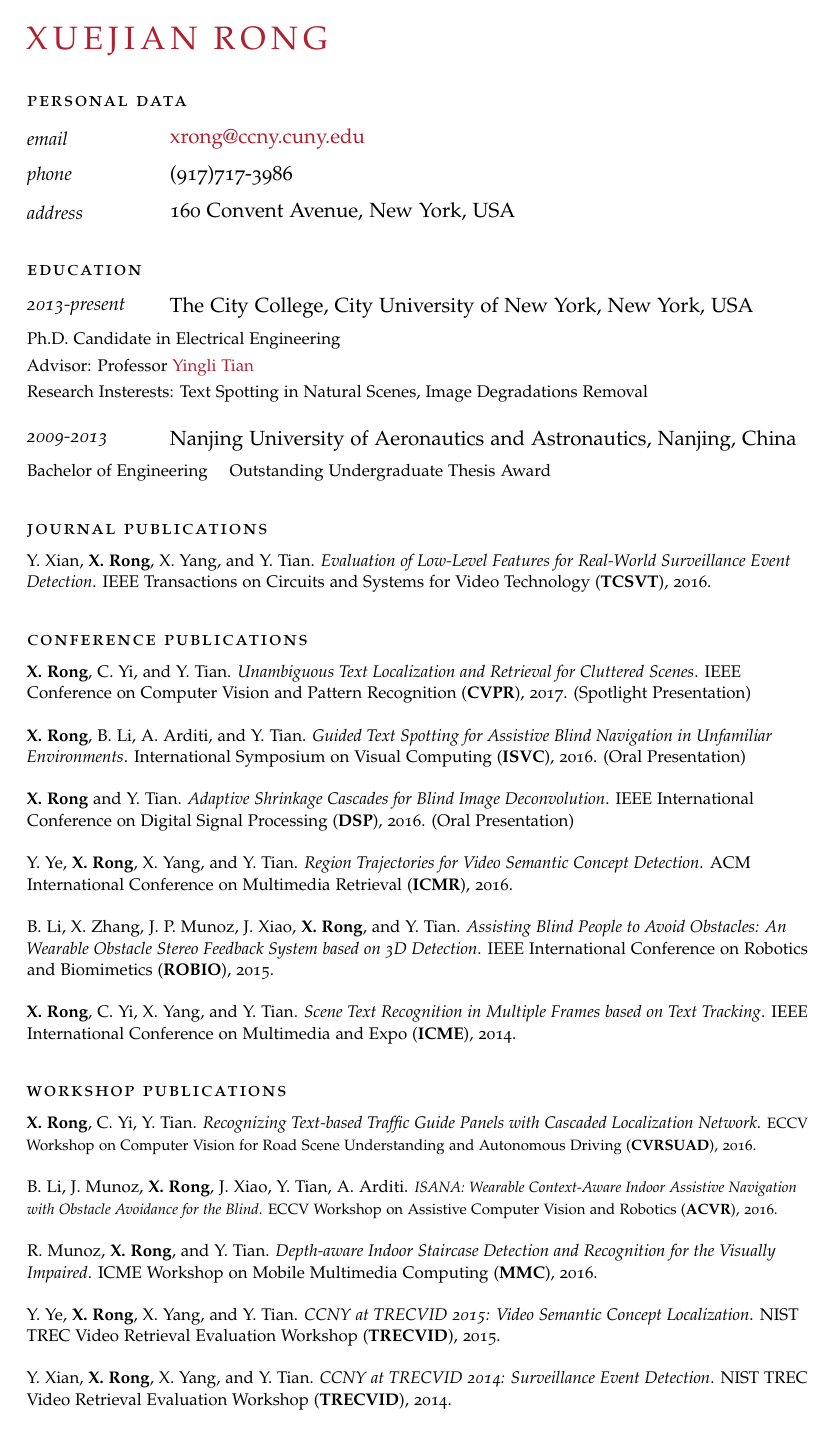
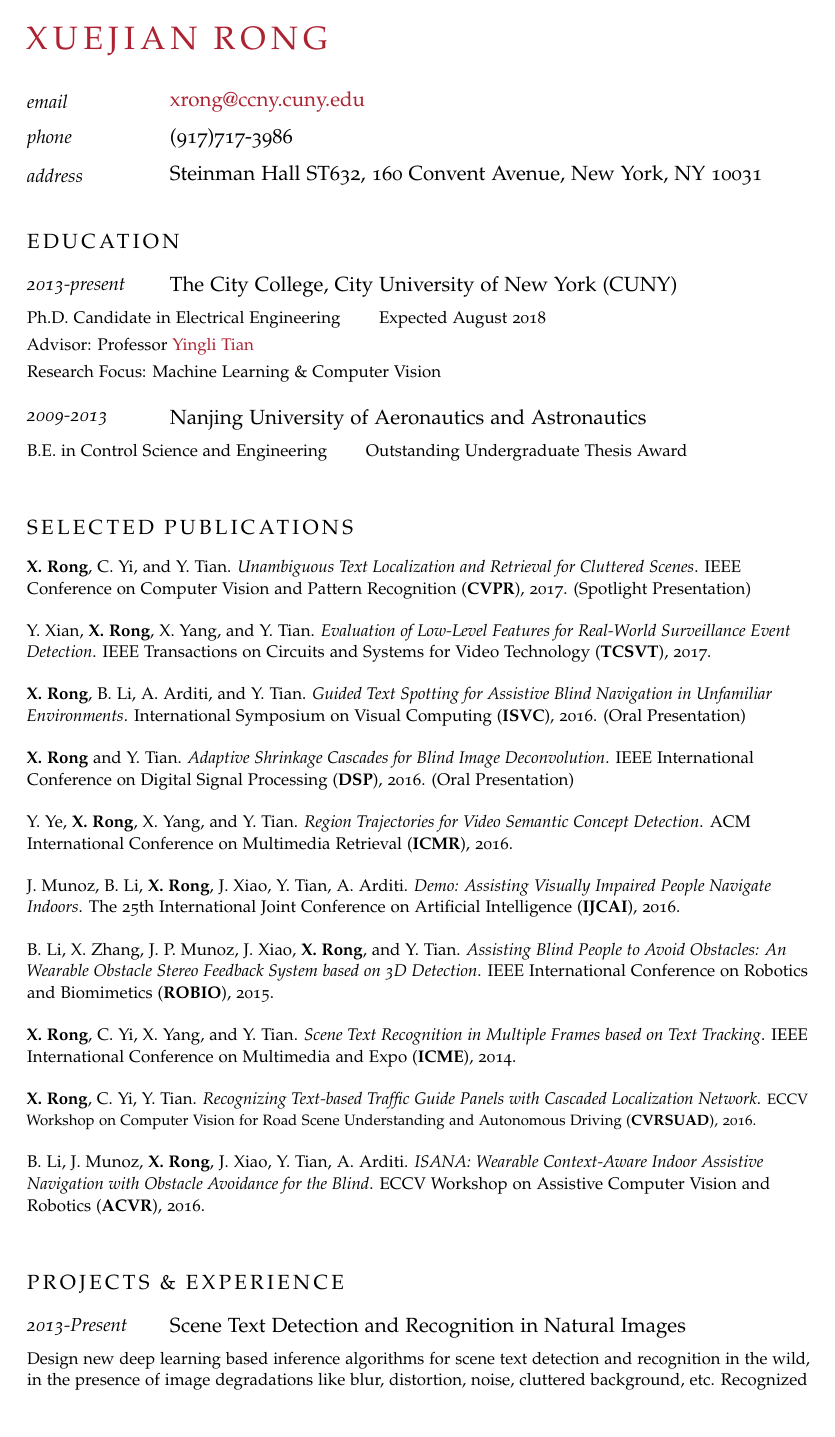
Before and after one commit to ionvision/ionvision.github.io.bk, a LaTeX CV (code/latex/resume/resume.tex): page 1 of 2. Compiled offline with pdfLaTeX.

Commit message:
Update Resume

```diff
--- a/code/latex/resume/resume.tex
+++ b/code/latex/resume/resume.tex
@@ -47,7 +47,7 @@
 
 \begin{cv}{\spacedallcaps{Xuejian Rong}}\vspace{1.5em} % Your name
 
-\noindent\spacedlowsmallcaps{Personal Data}\vspace{0.5em} % Personal information heading
+% \noindent\spacedlowsmallcaps{Personal Data}\vspace{0.5em} % Personal information heading
 
 %\NewEntry{}{\textit{Male, }\textit{ Born in China, }\textit{ 15 September 1992}} % Birthplace and date
 
@@ -55,40 +55,38 @@
 
 \NewEntry{phone}{(917)717-3986} % Phone number(s)
 
-\NewEntry{address}{160 Convent Avenue, New York, USA} % Personal website
+\NewEntry{address}{Steinman Hall ST632, 160 Convent Avenue, New York, NY 10031} % Personal website
 
-\vspace{1em} % Extra white space between the personal information section and goal
+\vspace{1.5em} % Extra white space between the personal information section and goal
 
 
 %----------------------------------------------------------------------------------------
 %	EDUCATION
 %----------------------------------------------------------------------------------------
 
-\noindent\spacedlowsmallcaps{Education}\vspace{0.5em}
+\noindent\spacedallcaps{Education}\vspace{0.8em}
 
-\noindent\NewEntry{2013-present}{The City College, City University of New York, New York, USA}
+\noindent\NewEntry{2013-present}{The City College, City University of New York (CUNY)}
 
-\Description{Ph.D. Candidate in Electrical Engineering \vspace{0.3em}  \newline  Advisor: Professor \href{http://www-ee.ccny.cuny.edu/www/web/yltian/home.html}{Yingli Tian}    \vspace{0.3em}   \newline Research Insterests: Text Spotting in Natural Scenes, Image Degradations Removal }
-\noindent\NewEntry{2009-2013}{Nanjing University of Aeronautics and Astronautics, Nanjing, China}
+\Description{Ph.D. Candidate in Electrical Engineering \qquad Expected August 2018 \vspace{0.3em}
+\newline  Advisor: Professor \href{http://www-ee.ccny.cuny.edu/www/web/yltian/home.html}{Yingli Tian}    \vspace{0.3em}
+\newline Research Focus: Machine Learning \& Computer Vision}
+\noindent\NewEntry{2009-2013}{Nanjing University of Aeronautics and Astronautics}
 
-\Description{Bachelor of Engineering \quad Outstanding Undergraduate Thesis Award}
+\Description{B.E. in Control Science and Engineering \qquad Outstanding Undergraduate Thesis Award}
 
-\vspace{0.5em} % Extra space between major sections
+\vspace{1.5em} % Extra space between major sections
 
 
 %----------------------------------------------------------------------------------------
 %	Publication
 %----------------------------------------------------------------------------------------
-\noindent\spacedlowsmallcaps{Journal Publications}\vspace{0.5em}
-
-\Description{Y. Xian, \textbf{X. Rong}, X. Yang, and Y. Tian. \textit{Evaluation of Low-Level Features for Real-World Surveillance Event Detection}. IEEE Transactions on Circuits and Systems for Video Technology (\textbf{TCSVT}), 2016.}
-
-\vspace{0.5em} % Extra space between major sections
+\noindent\spacedallcaps{Selected Publications}\vspace{0.8em}
 
 %----------------------------------------------------------------------------------------
-\noindent\spacedlowsmallcaps{Conference Publications}\vspace{0.5em}
+\Description{\textbf{X. Rong}, C. Yi, and Y. Tian. \textit{Unambiguous Text Localization and Retrieval for Cluttered Scenes}. IEEE Conference on Computer Vision and Pattern Recognition (\textbf{CVPR}), 2017. (Spotlight Presentation)}
 
-\Description{\textbf{X. Rong}, C. Yi, and Y. Tian. \textit{Unambiguous Text Localization and Retrieval for Cluttered Scenes}. IEEE Conference on Computer Vision and Pattern Recognition (\textbf{CVPR}), 2017. (Spotlight Presentation)}
+\Description{Y. Xian, \textbf{X. Rong}, X. Yang, and Y. Tian. \textit{Evaluation of Low-Level Features for Real-World Surveillance Event Detection}. IEEE Transactions on Circuits and Systems for Video Technology (\textbf{TCSVT}), 2017.}
 
 \Description{\textbf{X. Rong}, B. Li, A. Arditi, and Y. Tian. \textit{Guided Text Spotting for Assistive Blind Navigation in Unfamiliar Environments}. International Symposium on Visual Computing (\textbf{ISVC}), 2016. (Oral Presentation)}
 
@@ -96,35 +94,28 @@
 
 \Description{Y. Ye, \textbf{X. Rong}, X. Yang, and Y. Tian. \textit{Region Trajectories for Video Semantic Concept Detection}. ACM International Conference on Multimedia Retrieval (\textbf{ICMR}), 2016.}
 
+\Description{J. Munoz, B. Li, \textbf{X. Rong}, J. Xiao, Y. Tian, A. Arditi. \textit{Demo: Assisting Visually Impaired People Navigate Indoors}. The 25th International Joint Conference on Artificial Intelligence (\textbf{IJCAI}), 2016.}
+
 \Description{B. Li, X. Zhang, J. P. Munoz, J. Xiao, \textbf{X. Rong}, and Y. Tian. \textit{Assisting Blind People to Avoid Obstacles: An Wearable Obstacle Stereo Feedback System based on 3D Detection}. IEEE International Conference on Robotics and Biomimetics (\textbf{ROBIO}), 2015.}
 
 \Description{\textbf{X. Rong}, C. Yi, X. Yang, and Y. Tian. \textit{Scene Text Recognition in Multiple Frames based on Text Tracking}. IEEE International Conference on Multimedia and Expo (\textbf{ICME}), 2014.}
 
-\vspace{0.5em} % Extra space between major sections
-
-%----------------------------------------------------------------------------------------
-\noindent\spacedlowsmallcaps{Workshop Publications}\vspace{0.5em}
-
 \Description{\textbf{X. Rong}, C. Yi, Y. Tian. \textit{Recognizing Text-based Traffic Guide Panels with Cascaded Localization Network}. \scriptsize{ECCV Workshop on Computer Vision for Road Scene Understanding and Autonomous Driving} (\textbf{CVRSUAD}), 2016.}
 
-\Description{B. Li, J. Munoz, \textbf{X. Rong}, J. Xiao, Y. Tian, A. Arditi. \scriptsize{\textit{ISANA: Wearable Context-Aware Indoor Assistive Navigation with Obstacle Avoidance for the Blind}}. ECCV Workshop on \scriptsize{Assistive Computer Vision and Robotics} (\textbf{ACVR}), 2016.}
+\Description{B. Li, J. Munoz, \textbf{X. Rong}, J. Xiao, Y. Tian, A. Arditi. \textit{ISANA: Wearable Context-Aware Indoor Assistive Navigation with Obstacle Avoidance for the Blind}. ECCV Workshop on Assistive Computer Vision and Robotics (\textbf{ACVR}), 2016.}
 
-\Description{R. Munoz, \textbf{X. Rong}, and Y. Tian. \textit{Depth-aware Indoor Staircase Detection and Recognition for the Visually Impaired}. ICME Workshop on Mobile Multimedia Computing (\textbf{MMC}), 2016.}
+% \Description{R. Munoz, \textbf{X. Rong}, and Y. Tian. \textit{Depth-aware Indoor Staircase Detection and Recognition for the Visually Impaired}. ICME Workshop on Mobile Multimedia Computing (\textbf{MMC}), 2016.}
 
-\Description{Y. Ye, \textbf{X. Rong}, X. Yang, and Y. Tian. \textit{CCNY at TRECVID 2015: Video Semantic Concept Localization}. NIST TREC Video Retrieval Evaluation Workshop (\textbf{TRECVID}), 2015.}
-
-\Description{Y. Xian, \textbf{X. Rong}, X. Yang, and Y. Tian. \textit{CCNY at TRECVID 2014: Surveillance Event Detection}. NIST TREC Video Retrieval Evaluation Workshop (\textbf{TRECVID}), 2014.}
-
-\vspace{0.5em} % Extra space between major sections
+\vspace{1.5em} % Extra space between major sections
 
 
 %----------------------------------------------------------------------------------------
 %	Projects
 %----------------------------------------------------------------------------------------
 
-\noindent\spacedlowsmallcaps{Research Experience}\vspace{1em}
+\noindent\spacedallcaps{Projects \& Experience}\vspace{0.8em}
 
-\noindent\NewEntry{9/2013-present}{Scene Text Detection and Recognition in Natural Images}
+\noindent\NewEntry{2013-Present}{Scene Text Detection and Recognition in Natural Images}
 
 \Description{Design new deep learning based inference algorithms for scene text detection and recognition in the wild, in the presence of image degradations like blur, distortion, noise, cluttered background, etc. Recognized texts in indoor environments usually carries important contextual information which could significantly assist the independent travel of blind or visually impaired persons.}
 
```
Also changed, not shown: code/latex/resume/resume.pdf, code/latex/resume/resume.tex (28 more changed lines), 4 other files.
